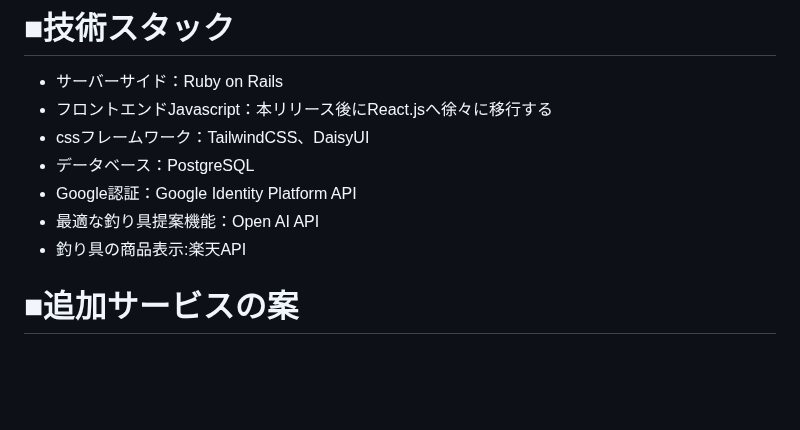
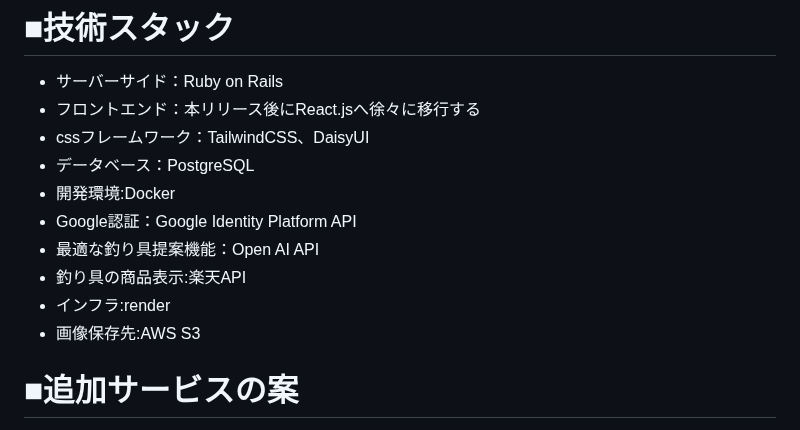
Before and after one commit to rei-dev99/TackleMaster, a Markdown page: README.md, the part around the change. Drawn GitHub-style; blank space fills up the shorter version.

Commit message:
update_README

```diff
--- a/README.md
+++ b/README.md
@@ -71,12 +71,15 @@ MVPリリース時に作っていたいもの
 
 # ■技術スタック
 - サーバーサイド：Ruby on Rails
-- フロントエンドJavascript：本リリース後にReact.jsへ徐々に移行する
+- フロントエンド：本リリース後にReact.jsへ徐々に移行する
 - cssフレームワーク：TailwindCSS、DaisyUI
 - データベース：PostgreSQL
+- 開発環境:Docker
 - Google認証：Google Identity Platform API
 - 最適な釣り具提案機能：Open AI API
 - 釣り具の商品表示:楽天API
+- インフラ:render
+- 画像保存先:AWS S3
 
 # ■追加サービスの案
 - タックル登録画面で、入力したロッドやリールなどの画像を登録できるようにする。
```
